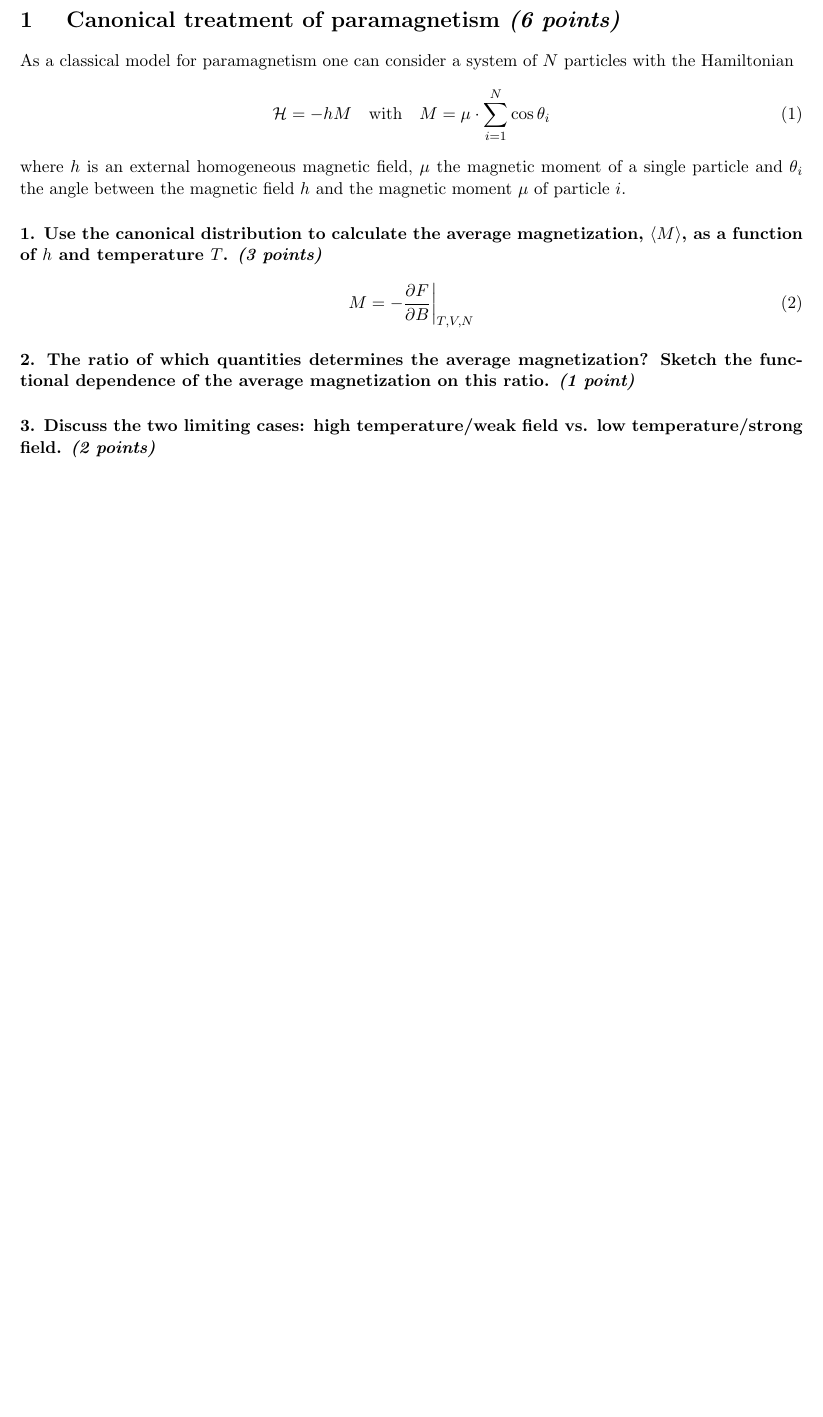
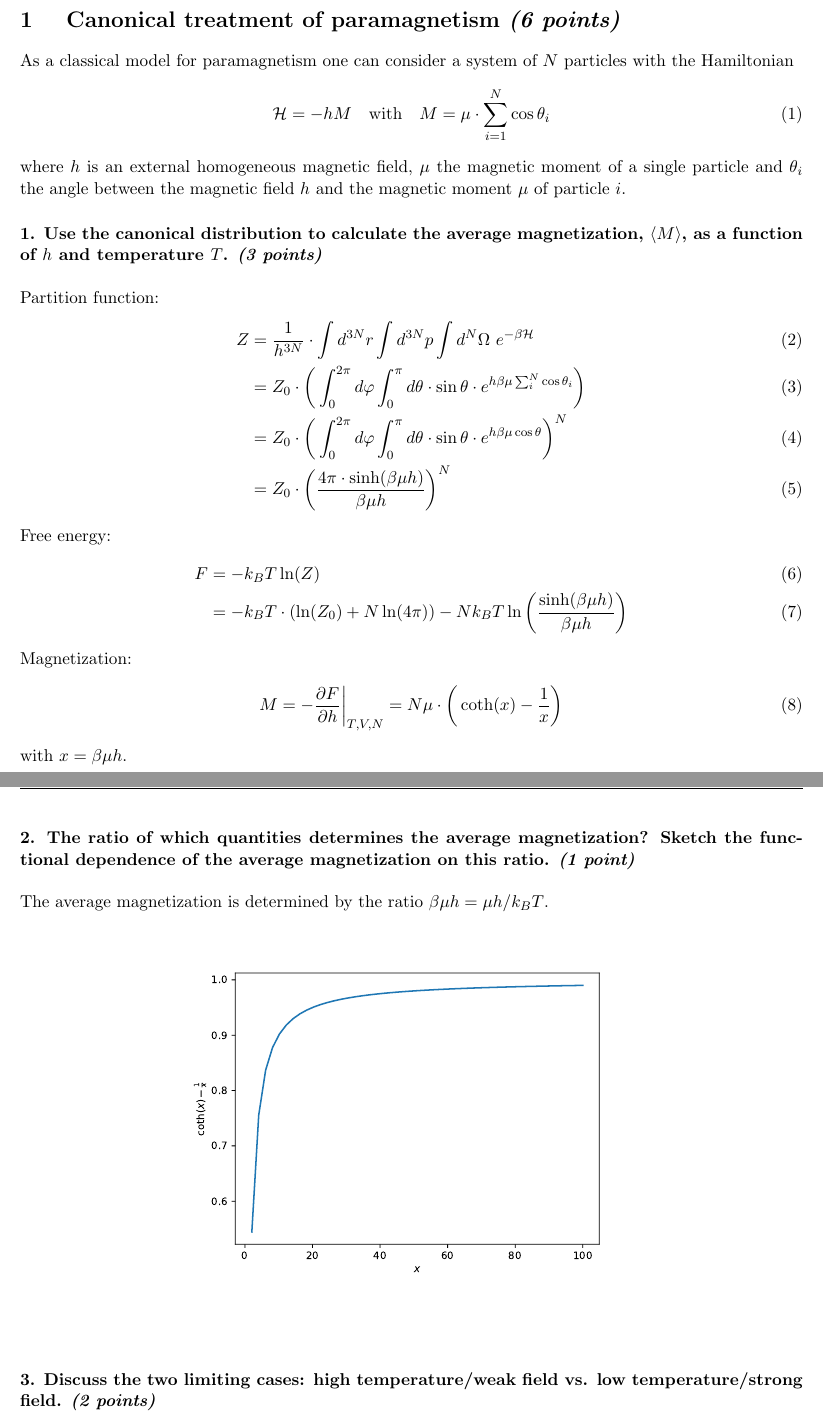
Before and after one commit to vincentmader/statistical_physics, a LaTeX document (10/ex10.tex, which reads 10/task01.tex): part of page 1 of 4 before the commit and two parts of pages 1 and 2 of 5 after it, the two joined at a grey line, cut so that both start at the same text, the shorter picture padded with empty space. Compiled offline with pdfLaTeX.

Commit message:
continued

```diff
--- a/10/task01.tex
+++ b/10/task01.tex
@@ -17,21 +17,70 @@ $\mu$ of particle $i$.
     $\langle M\rangle$, as a function of $h$
     and temperature $T$.
     \textit{(3 points)}
-}
+} \ \\
+    \\
+    Partition function:
     \begin{align}
-        M=
-        -\pder{F}{B}\bigg|_{T,V,N}
+        Z
+        &=\frac{1}{h^{3N}}\cdot
+        \int d^{3N}r
+        \int d^{3N}p
+        \int d^N\Omega\
+        e^{-\beta\mathcal{H}} \\
+        &=Z_0\cdot\bigg(
+            \int_0^{2\pi}d\varphi
+            \int_0^\pi d\theta
+            \cdot\sin\theta\cdot
+            e^{h\beta\mu\sum_i^N\cos\theta_i}
+        \bigg) \\
+        &=Z_0\cdot\bigg(
+            \int_0^{2\pi}d\varphi
+            \int_0^\pi d\theta
+            \cdot\sin\theta\cdot
+            e^{h\beta\mu\cos\theta}
+    \bigg)^N \\
+        &=Z_0\cdot\bigg(
+            \frac{4\pi\cdot\sinh(\beta\mu h)}
+            {\beta\mu h}
+        \bigg)^N
     \end{align}
+    Free energy:
+    \begin{align}
+        F
+        &=-k_BT\ln(Z) \\
+        &=-k_BT\cdot(\ln(Z_0)+N\ln(4\pi))
+        -Nk_BT\ln\bigg(
+            \frac{\sinh(\beta\mu h)}{\beta\mu h}
+        \bigg)
+    \end{align}
+    Magnetization:
+    \begin{align}
+        M
+        =-\pder{F}{h}\bigg|_{T,V,N}
+        =N\mu\cdot\bigg(\coth(x)
+        -\frac{1}{x}\bigg)
+    \end{align}
+    with $x=\beta\mu h$.
 
+\newpage
 \paragraph{2. The ratio of which quantities
     determines the average magnetization?
     Sketch the functional dependence of the
     average magnetization on this ratio.
     \textit{(1 point)}
-}
+} \ \\
+    \\
+    The average magnetization is determined by
+    the ratio $\beta\mu h=\mu h/k_BT$.
+
+    \begin{figure}[h!]
+        \centering
+        \includegraphics[width=.6\textwidth]{./figures/magnetization.pdf}
+    \end{figure} \ \\
 
 \paragraph{3. Discuss the two limiting cases:
     high temperature/weak field vs.
     low temperature/strong field.
     \textit{(2 points)}
-}
+} \ \\
+    \\
```
Also changed, not shown: 10/code/task02b.py (added, +15 -0 lines), 10/figures/magnetization.pdf (added).
